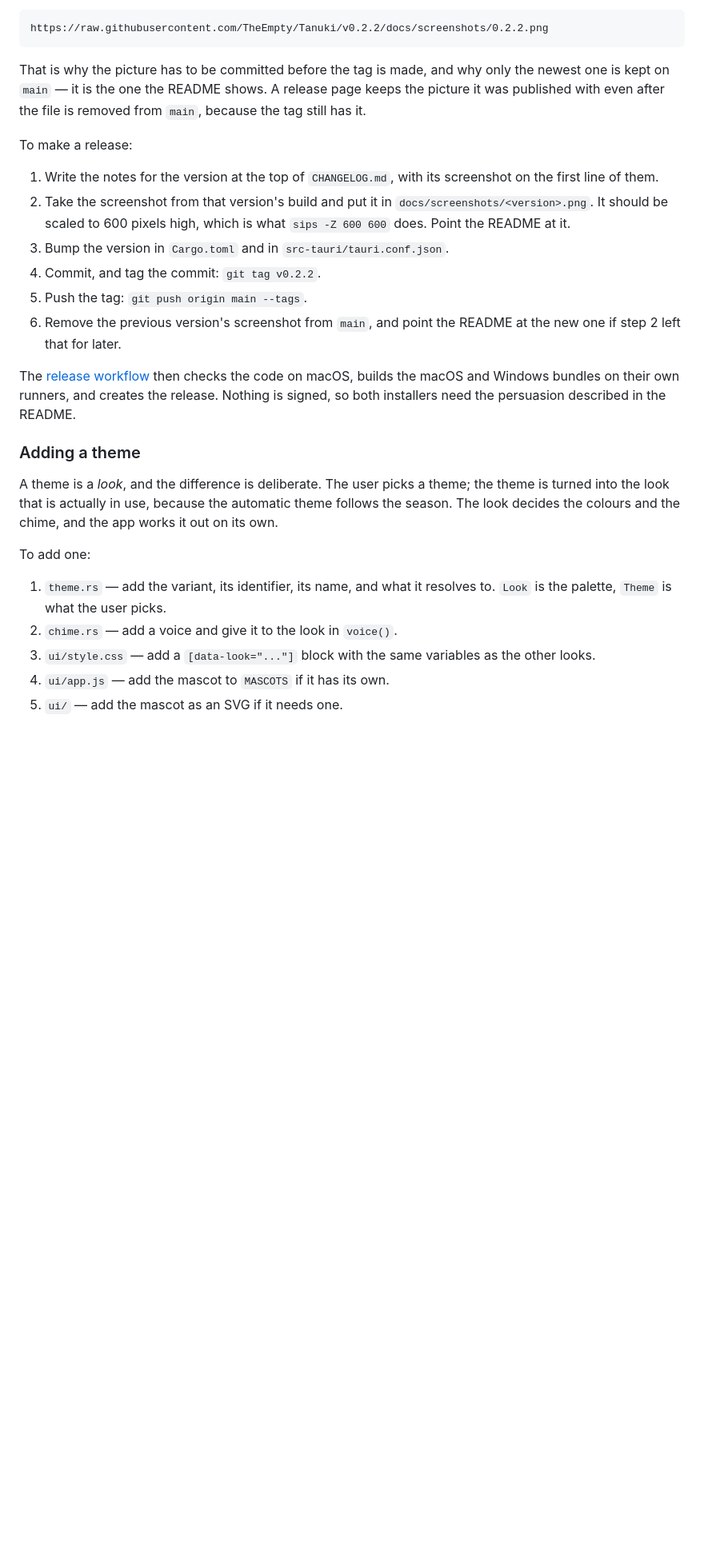
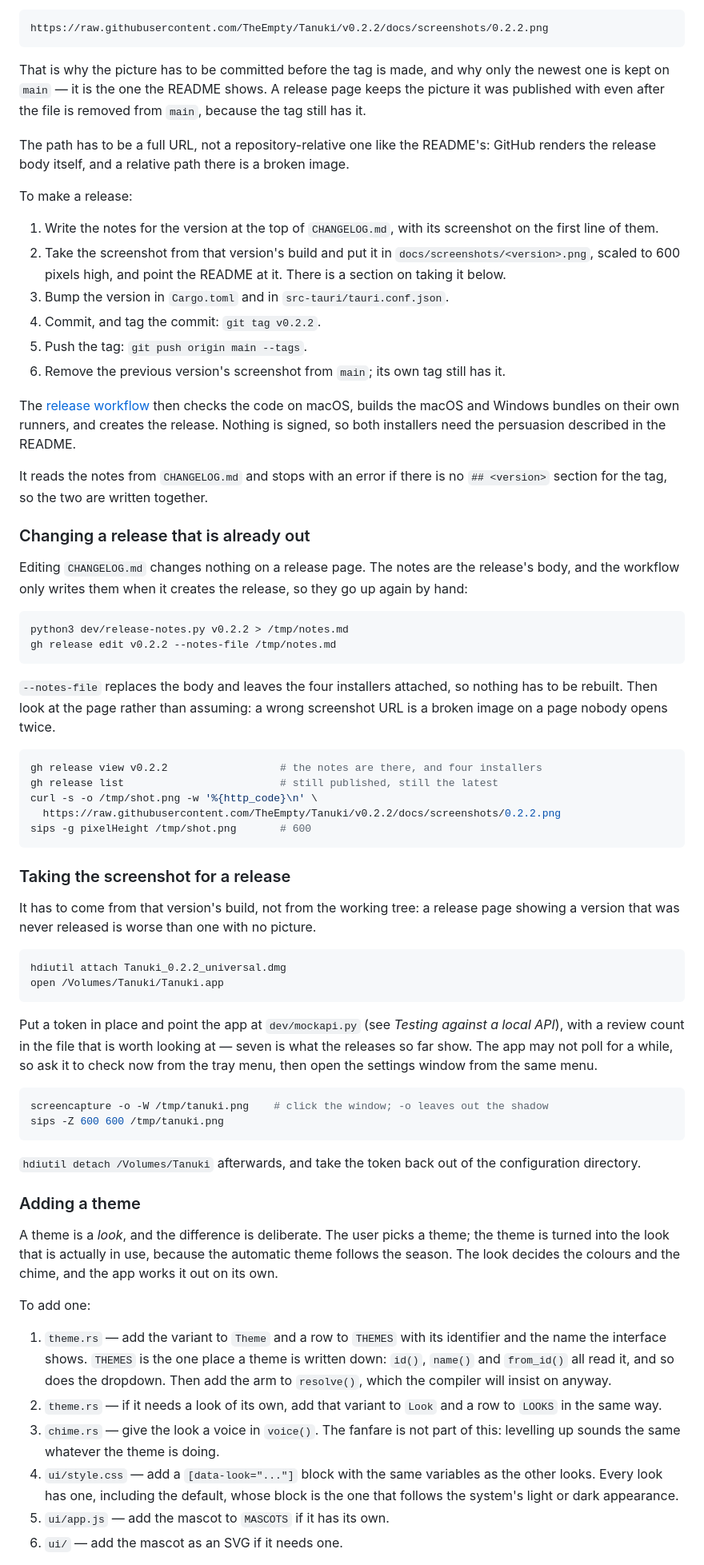
Before and after one commit to TheEmpty/Tanuki, a Markdown page: AGENTS.md, the part around one of its changes. Shown at 80% size. Drawn GitHub-style; blank space fills up the shorter version.

````diff
--- a/AGENTS.md
+++ b/AGENTS.md
@@ -212,23 +232,78 @@ only the newest one is kept on `main` — it is the one the README shows. A
 release page keeps the picture it was published with even after the file is
 removed from `main`, because the tag still has it.
 
+The path has to be a full URL, not a repository-relative one like the
+README's: GitHub renders the release body itself, and a relative path there
+is a broken image.
+
 To make a release:
 
 1. Write the notes for the version at the top of `CHANGELOG.md`, with its
    screenshot on the first line of them.
 2. Take the screenshot from that version's build and put it in
-   `docs/screenshots/<version>.png`. It should be scaled to 600 pixels
-   high, which is what `sips -Z 600 600` does. Point the README at it.
+   `docs/screenshots/<version>.png`, scaled to 600 pixels high, and point
+   the README at it. There is a section on taking it below.
 3. Bump the version in `Cargo.toml` and in `src-tauri/tauri.conf.json`.
 4. Commit, and tag the commit: `git tag v0.2.2`.
 5. Push the tag: `git push origin main --tags`.
-6. Remove the previous version's screenshot from `main`, and point the
-   README at the new one if step 2 left that for later.
+6. Remove the previous version's screenshot from `main`; its own tag still
+   has it.
 
 The [release workflow](.github/workflows/release.yml) then checks the code
 on macOS, builds the macOS and Windows bundles on their own runners, and
 creates the release. Nothing is signed, so both installers need the
 persuasion described in the README.
+
+It reads the notes from `CHANGELOG.md` and stops with an error if there is no
+`## <version>` section for the tag, so the two are written together.
+
+### Changing a release that is already out
+
+Editing `CHANGELOG.md` changes nothing on a release page. The notes are the
+release's body, and the workflow only writes them when it creates the
+release, so they go up again by hand:
+
+```sh
+python3 dev/release-notes.py v0.2.2 > /tmp/notes.md
+gh release edit v0.2.2 --notes-file /tmp/notes.md
+```
+
+`--notes-file` replaces the body and leaves the four installers attached, so
+nothing has to be rebuilt. Then look at the page rather than assuming: a
+wrong screenshot URL is a broken image on a page nobody opens twice.
+
+```sh
+gh release view v0.2.2                  # the notes are there, and four installers
+gh release list                         # still published, still the latest
+curl -s -o /tmp/shot.png -w '%{http_code}\n' \
+  https://raw.githubusercontent.com/TheEmpty/Tanuki/v0.2.2/docs/screenshots/0.2.2.png
+sips -g pixelHeight /tmp/shot.png       # 600
+```
+
+### Taking the screenshot for a release
+
+It has to come from that version's build, not from the working tree: a
+release page showing a version that was never released is worse than one
+with no picture.
+
+```sh
+hdiutil attach Tanuki_0.2.2_universal.dmg
+open /Volumes/Tanuki/Tanuki.app
+```
+
+Put a token in place and point the app at `dev/mockapi.py` (see *Testing
+against a local API*), with a review count in the file that is worth looking
+at — seven is what the releases so far show. The app may not poll for a
+while, so ask it to check now from the tray menu, then open the settings
+window from the same menu.
+
+```sh
+screencapture -o -W /tmp/tanuki.png    # click the window; -o leaves out the shadow
+sips -Z 600 600 /tmp/tanuki.png
+```
+
+`hdiutil detach /Volumes/Tanuki` afterwards, and take the token back out of
+the configuration directory.
 
 ### Adding a theme
 
@@ -239,10 +314,18 @@ the chime, and the app works it out on its own.
 
 To add one:
 
-1. `theme.rs` — add the variant, its identifier, its name, and what it
-   resolves to. `Look` is the palette, `Theme` is what the user picks.
-2. `chime.rs` — add a voice and give it to the look in `voice()`.
-3. `ui/style.css` — add a `[data-look="..."]` block with the same variables
-   as the other looks.
-4. `ui/app.js` — add the mascot to `MASCOTS` if it has its own.
-5. `ui/` — add the mascot as an SVG if it needs one.
+1. `theme.rs` — add the variant to `Theme` and a row to `THEMES` with its
+   identifier and the name the interface shows. `THEMES` is the one place a
+   theme is written down: `id()`, `name()` and `from_id()` all read it, and
+   so does the dropdown. Then add the arm to `resolve()`, which the compiler
+   will insist on anyway.
+2. `theme.rs` — if it needs a look of its own, add that variant to `Look`
+   and a row to `LOOKS` in the same way.
+3. `chime.rs` — give the look a voice in `voice()`. The fanfare is not part
+   of this: levelling up sounds the same whatever the theme is doing.
+4. `ui/style.css` — add a `[data-look="..."]` block with the same variables
+   as the other looks. Every look has one, including the default, whose
+   block is the one that follows the system's light or dark appearance.
+5. `ui/app.js` — add the mascot to `MASCOTS` if it has its own.
+6. `ui/` — add the mascot as an SVG if it needs one.
+
````
Also changed, not shown: other parts of AGENTS.md (+46 -12 lines).
